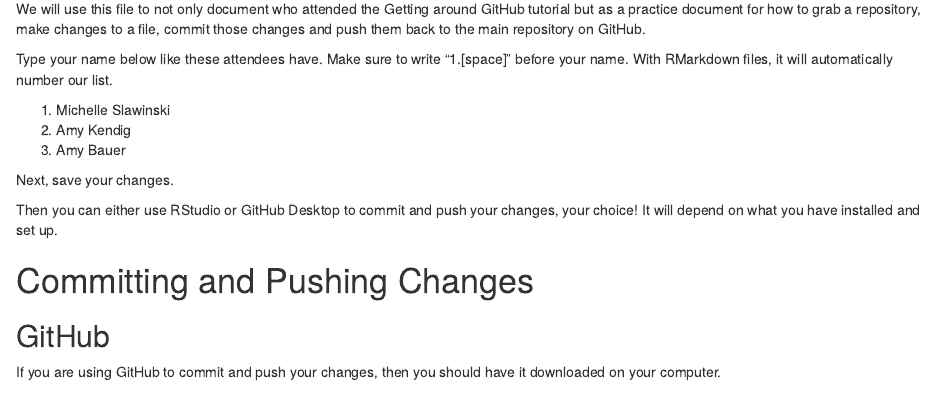
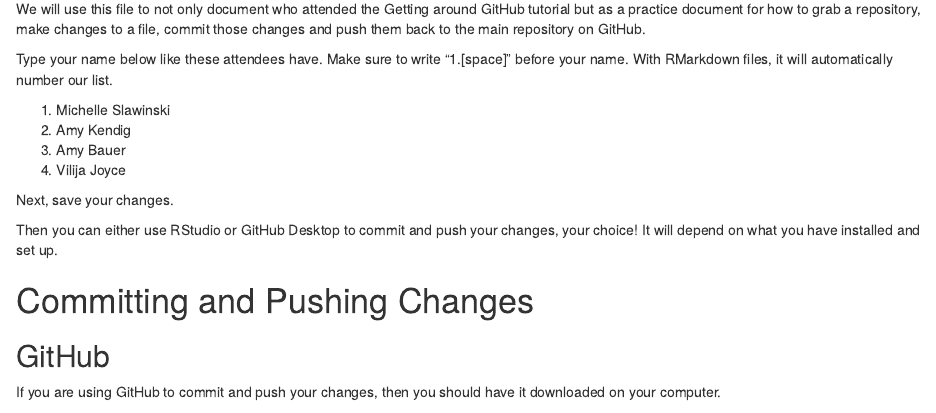
Before and after one commit to R-Ladies-Gainesville/practice, an R Markdown document (GettingAroundGitHub_Participants.Rmd): the page in a window 1100 px wide, from 130 px down. Rendered offline with R 4.5, knitr and Pandoc, with nearby package versions.

Commit message:
Updates the RMD with my name
I added my name :+1:

```diff
--- a/GettingAroundGitHub_Participants.Rmd
+++ b/GettingAroundGitHub_Participants.Rmd
@@ -15,6 +15,7 @@
 1. Michelle Slawinski
 1. Amy Kendig
 1. Amy Bauer
+1. Vilija Joyce
 
 
 Next, save your changes.
```
